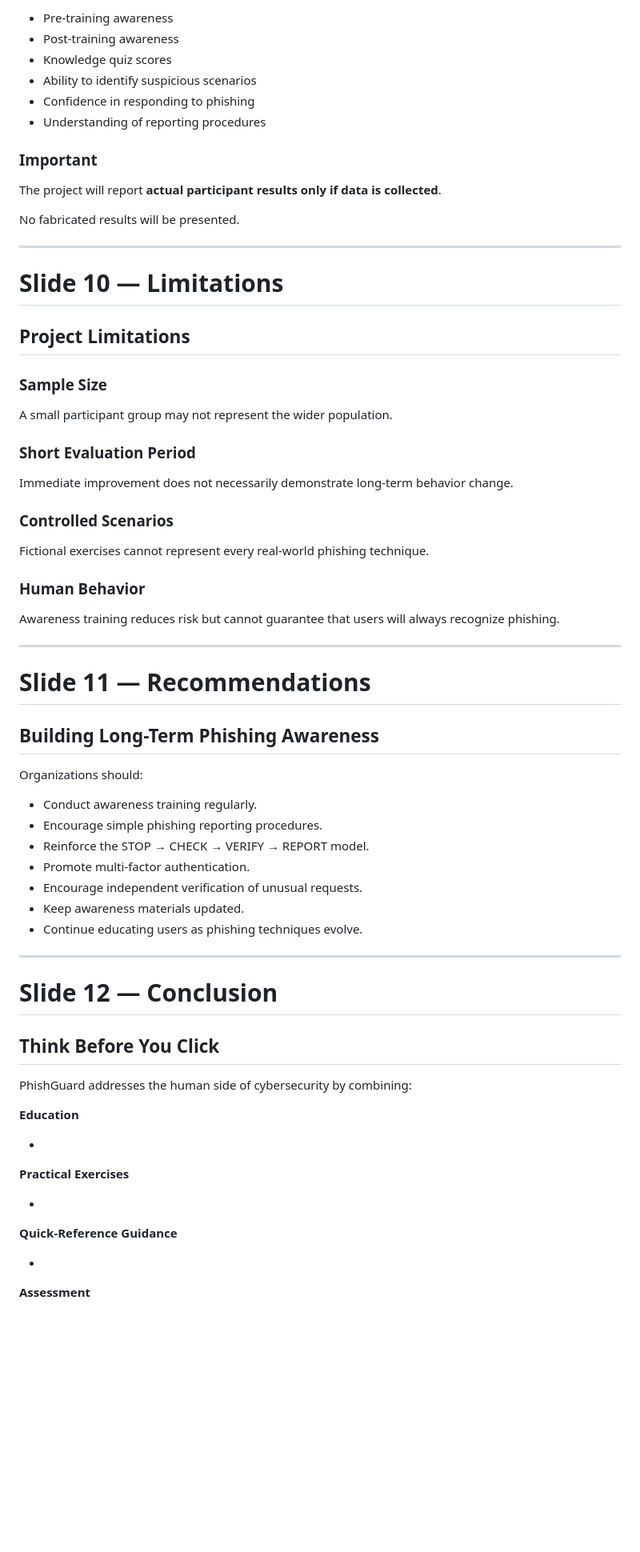
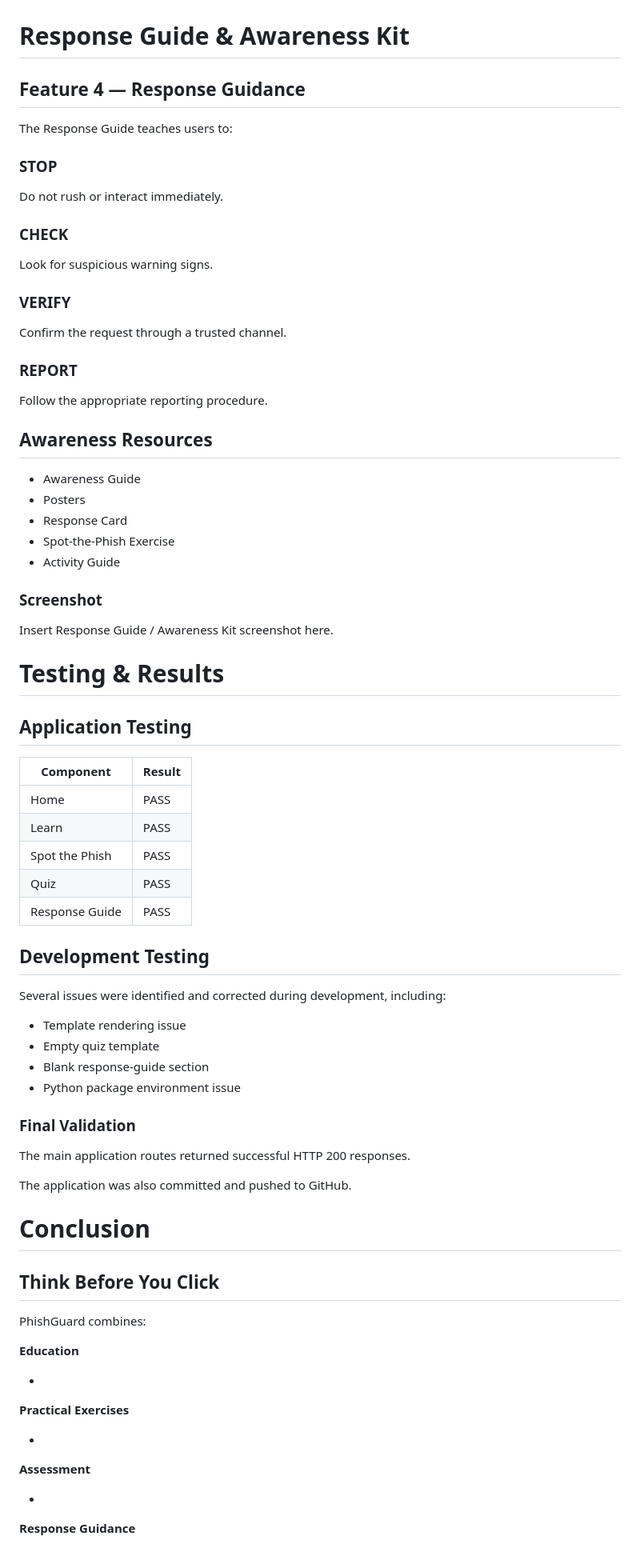
Before and after one commit to jossy32osi/PhishGuard-Capstone, a Markdown page: presentation/capstone-presentation.md, the part around one of its changes. Shown at 80% size. Rendered like a GitHub page; blank space fills up the shorter version.

```diff
--- a/presentation/capstone-presentation.md
+++ b/presentation/capstone-presentation.md
@@ -204,62 +225,72 @@ PhishGuard can evaluate:
 
-- Pre-training awareness
-- Post-training awareness
-- Knowledge quiz scores
-- Ability to identify suspicious scenarios
-- Confidence in responding to phishing
-- Understanding of reporting procedures
 
-### Important
 
-The project will report **actual participant results only if data is collected**.
+#  Response Guide & Awareness Kit
 
-No fabricated results will be presented.
+## Feature 4 — Response Guidance
 
----
+The Response Guide teaches users to:
 
-# Slide 10 — Limitations
+### STOP
+Do not rush or interact immediately.
 
-## Project Limitations
+### CHECK
+Look for suspicious warning signs.
 
-### Sample Size
+### VERIFY
+Confirm the request through a trusted channel.
 
-A small participant group may not represent the wider population.
+### REPORT
+Follow the appropriate reporting procedure.
 
-### Short Evaluation Period
+## Awareness Resources
 
-Immediate improvement does not necessarily demonstrate long-term behavior change.
+- Awareness Guide
+- Posters
+- Response Card
+- Spot-the-Phish Exercise
+- Activity Guide
 
-### Controlled Scenarios
+### Screenshot
 
-Fictional exercises cannot represent every real-world phishing technique.
+Insert Response Guide / Awareness Kit screenshot here.
 
-### Human Behavior
 
-Awareness training reduces risk but cannot guarantee that users will always recognize phishing.
 
----
+#  Testing & Results
 
-# Slide 11 — Recommendations
+## Application Testing
 
-## Building Long-Term Phishing Awareness
+| Component | Result |
+|---|---|
+| Home | PASS |
+| Learn | PASS |
+| Spot the Phish | PASS |
+| Quiz | PASS |
+| Response Guide | PASS |
 
-Organizations should:
+## Development Testing
 
-- Conduct awareness training regularly.
-- Encourage simple phishing reporting procedures.
-- Reinforce the STOP → CHECK → VERIFY → REPORT model.
-- Promote multi-factor authentication.
-- Encourage independent verification of unusual requests.
-- Keep awareness materials updated.
-- Continue educating users as phishing techniques evolve.
+Several issues were identified and corrected during development, including:
 
----
+- Template rendering issue
+- Empty quiz template
+- Blank response-guide section
+- Python package environment issue
 
-# Slide 12 — Conclusion
+### Final Validation
+
+The main application routes returned successful HTTP 200 responses.
+
+The application was also committed and pushed to GitHub.
+
+
+
+#  Conclusion
 
 ## Think Before You Click
 
-PhishGuard addresses the human side of cybersecurity by combining:
+PhishGuard combines:
 
 **Education**
 
@@ -269,9 +300,9 @@ PhishGuard addresses the human side of cybersecurity by combining:
 
 +
 
-**Quick-Reference Guidance**
+**Assessment**
 
 +
 
-**Assessment**
+**Response Guidance**
 
```
Also changed, not shown: other parts of presentation/capstone-presentation.md (+147 -122 lines).
